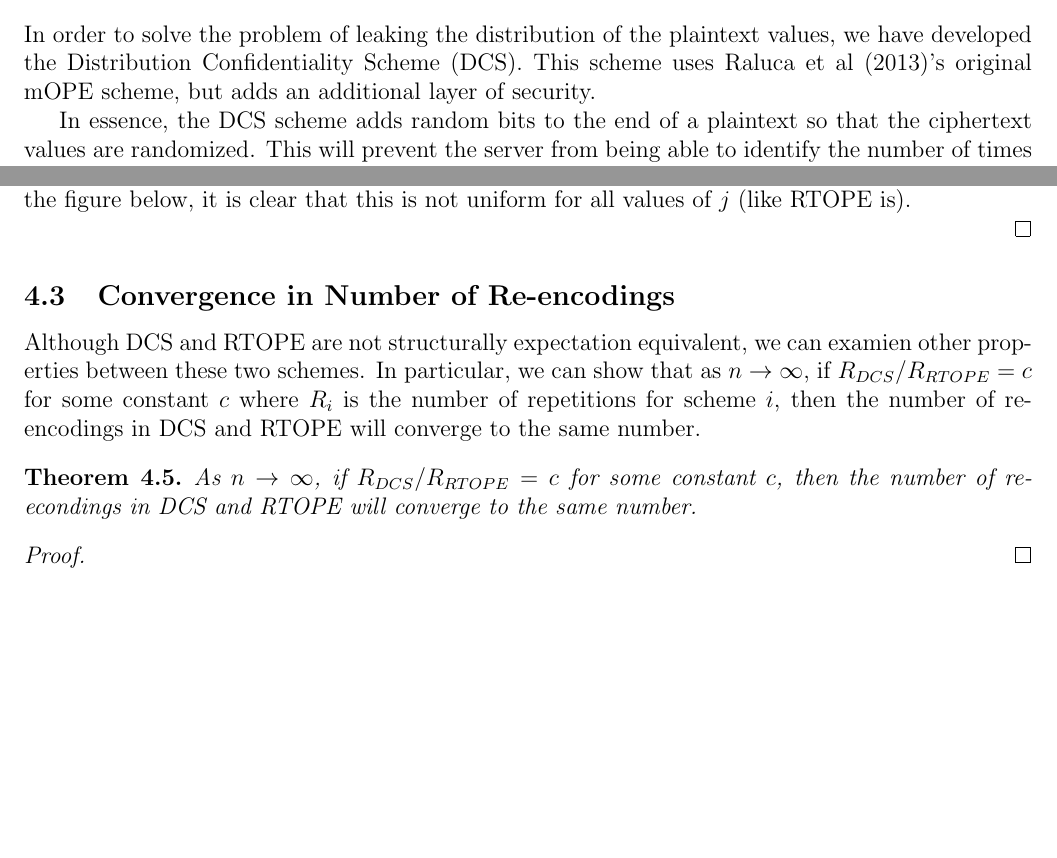
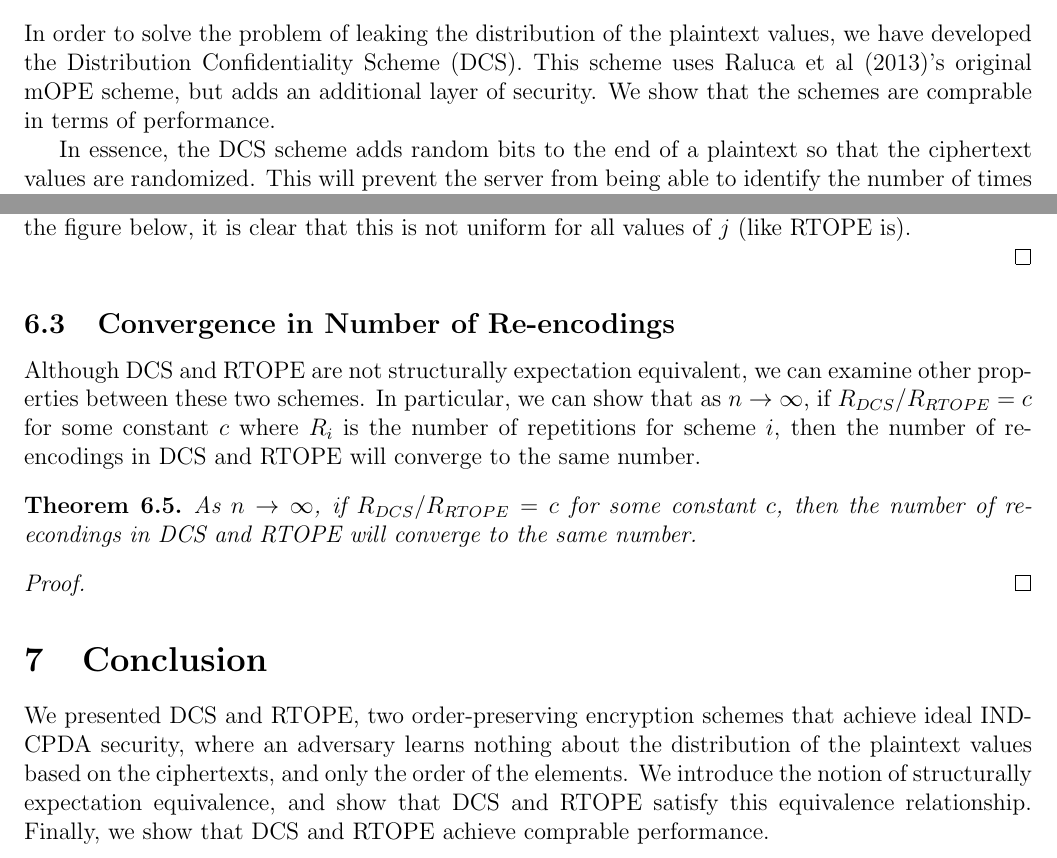
Before and after one commit to wangjohn/order_preserving_encryption, a LaTeX document (paper.tex): two parts of pages 1 and 9 of 10 before the commit and two parts of pages 2 and 10 of 11 after it, joined at a grey line, cut so that both start at the same text, the shorter picture padded with empty space. Compiled offline with pdfLaTeX.

Commit message:
intro/conclusion

```diff
--- a/paper.tex
+++ b/paper.tex
@@ -27,6 +48,6 @@ Hrishikesh Joshi, Max Kolysh, Mari Miyachi, John Wang}
 \section{Distribution Confidentiality Scheme}
 
-In order to solve the problem of leaking the distribution of the plaintext values, we have developed the Distribution Confidentiality Scheme (DCS). This scheme uses Raluca et al (2013)'s original mOPE scheme, but adds an additional layer of security.
+In order to solve the problem of leaking the distribution of the plaintext values, we have developed the Distribution Confidentiality Scheme (DCS). This scheme uses Raluca et al (2013)'s original mOPE scheme, but adds an additional layer of security. We show that the schemes are comprable in terms of performance.
 
 In essence, the DCS scheme adds random bits to the end of a plaintext so that the ciphertext values are randomized. This will prevent the server from being able to identify the number of times a repeated plaintext value is inserted.
 
@@ -281,7 +302,7 @@ For DCS, one can see that moving left or right from the root element depends on
 
   \subsection{Convergence in Number of Re-encodings}
 
-  Although DCS and RTOPE are not structurally expectation equivalent, we can examien other properties between these two schemes. In particular, we can show that as $n \to \infty$, if $R_{DCS} / R_{RTOPE} = c$ for some constant $c$ where $R_{i}$ is the number of repetitions for scheme $i$, then the number of re-encodings in DCS and RTOPE will converge to the same number.
+  Although DCS and RTOPE are not structurally expectation equivalent, we can examine other properties between these two schemes. In particular, we can show that as $n \to \infty$, if $R_{DCS} / R_{RTOPE} = c$ for some constant $c$ where $R_{i}$ is the number of repetitions for scheme $i$, then the number of re-encodings in DCS and RTOPE will converge to the same number.
 
   \begin{theorem}
     As $n \to \infty$, if $R_{DCS} / R_{RTOPE} = c$ for some constant $c$, then the number of re-econdings in DCS and RTOPE will converge to the same number.
@@ -289,6 +310,10 @@ For DCS, one can see that moving left or right from the root element depends on
   \begin{proof}
   \end{proof}
 
+  \section{Conclusion}
+
+  We presented DCS and RTOPE, two order-preserving encryption schemes that achieve ideal IND-CPDA security, where an adversary learns nothing about the distribution of the plaintext values based on the ciphertexts, and only the order of the elements. We introduce the notion of structurally expectation equivalence, and show that DCS and RTOPE satisfy this equivalence relationship. Finally, we show that DCS and RTOPE achieve comprable performance.
+
 
 
 \end{document}
```
Also changed, not shown: paper.tex (21 more changed lines).
